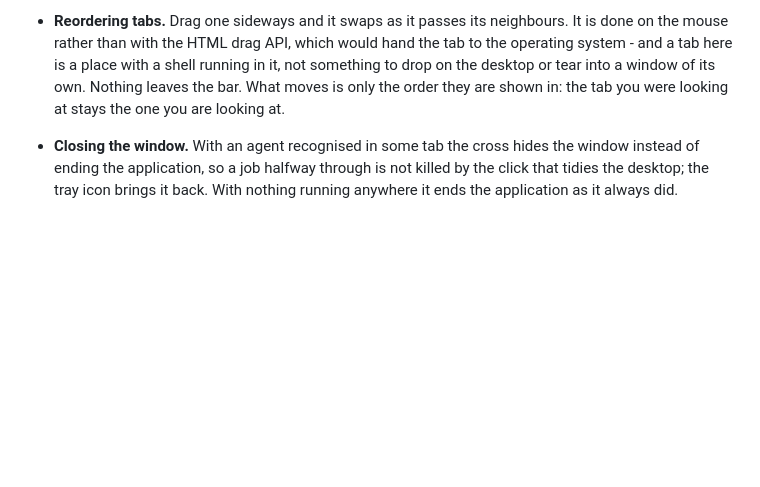
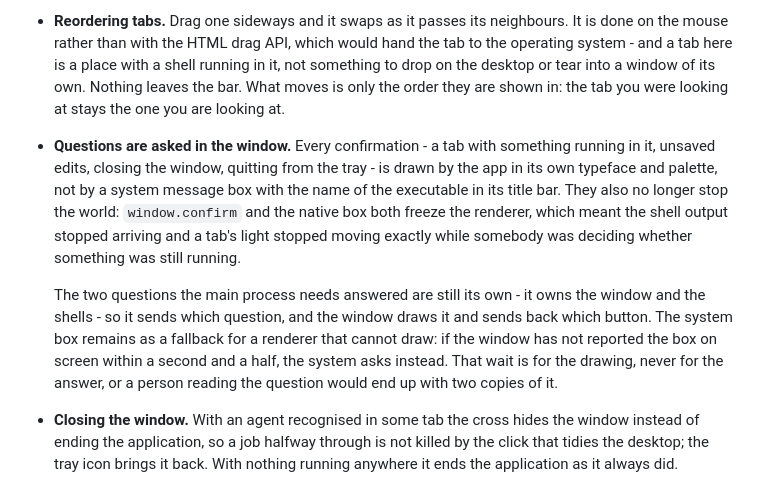
Before and after one commit to miesbjan/ClaudeManager, a Markdown page: README.md, the part around the change. Rendered like a GitHub page; blank space fills up the shorter version.

Commit message:
Write down that the app asks its own questions
Co-Authored-By: Claude Opus 5 (1M context) <noreply@anthropic.com>

```diff
--- a/README.md
+++ b/README.md
@@ -219,6 +219,20 @@ Files passed on the command line are opened too, so the app works as a handler f
   something to drop on the desktop or tear into a window of its own. Nothing leaves
   the bar. What moves is only the order they are shown in: the tab you were looking at
   stays the one you are looking at.
+- **Questions are asked in the window.** Every confirmation - a tab with something
+  running in it, unsaved edits, closing the window, quitting from the tray - is drawn by
+  the app in its own typeface and palette, not by a system message box with the name of
+  the executable in its title bar. They also no longer stop the world: `window.confirm`
+  and the native box both freeze the renderer, which meant the shell output stopped
+  arriving and a tab's light stopped moving exactly while somebody was deciding whether
+  something was still running.
+
+  The two questions the main process needs answered are still its own - it owns the
+  window and the shells - so it sends which question, and the window draws it and sends
+  back which button. The system box remains as a fallback for a renderer that cannot
+  draw: if the window has not reported the box on screen within a second and a half,
+  the system asks instead. That wait is for the drawing, never for the answer, or a
+  person reading the question would end up with two copies of it.
 - **Closing the window.** With an agent recognised in some tab the cross hides the
   window instead of ending the application, so a job halfway through is not killed by
   the click that tidies the desktop; the tray icon brings it back. With nothing running
```
Also changed, not shown: ROADMAP.md (+9 -0 lines).
